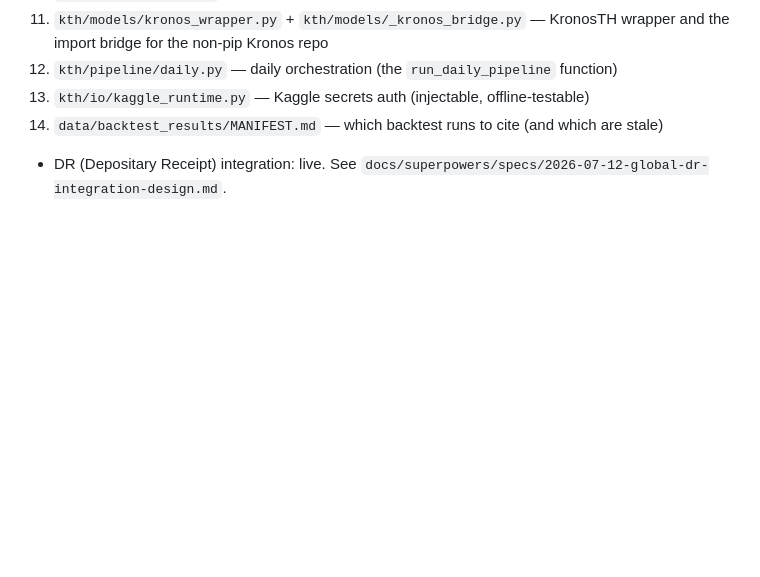
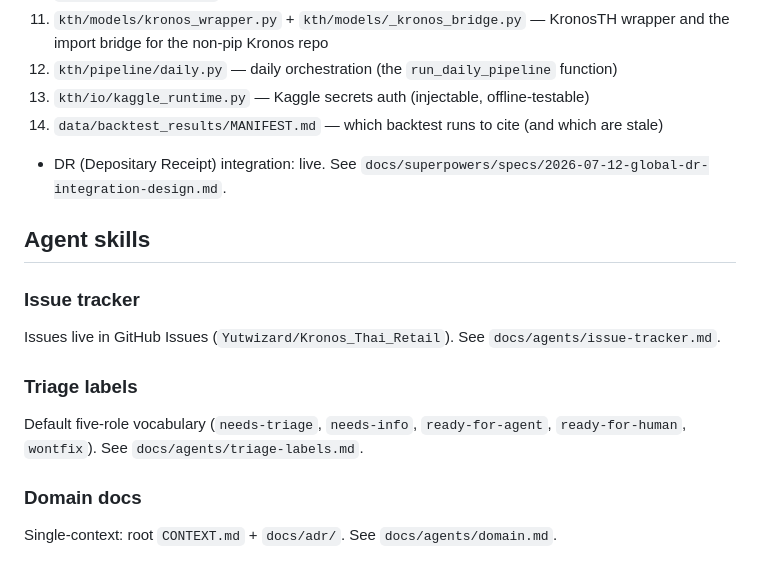
Before and after one commit to Yutwizard/Kronos_Thai_Retail, a Markdown page: AGENTS.md, the part around the change. GitHub-like rendering; blank space fills up the shorter version.

```diff
--- a/AGENTS.md
+++ b/AGENTS.md
@@ -119,3 +119,17 @@ Full numbers live in `data/backtest_results/` and `PROJECT_STRUCTURE.md`. The du
 14. `data/backtest_results/MANIFEST.md` — which backtest runs to cite (and which are stale)
 
 - DR (Depositary Receipt) integration: live. See `docs/superpowers/specs/2026-07-12-global-dr-integration-design.md`.
+
+## Agent skills
+
+### Issue tracker
+
+Issues live in GitHub Issues (`Yutwizard/Kronos_Thai_Retail`). See `docs/agents/issue-tracker.md`.
+
+### Triage labels
+
+Default five-role vocabulary (`needs-triage`, `needs-info`, `ready-for-agent`, `ready-for-human`, `wontfix`). See `docs/agents/triage-labels.md`.
+
+### Domain docs
+
+Single-context: root `CONTEXT.md` + `docs/adr/`. See `docs/agents/domain.md`.
```
Also changed, not shown: PROJECT_STRUCTURE.md (+4 -0 lines).
